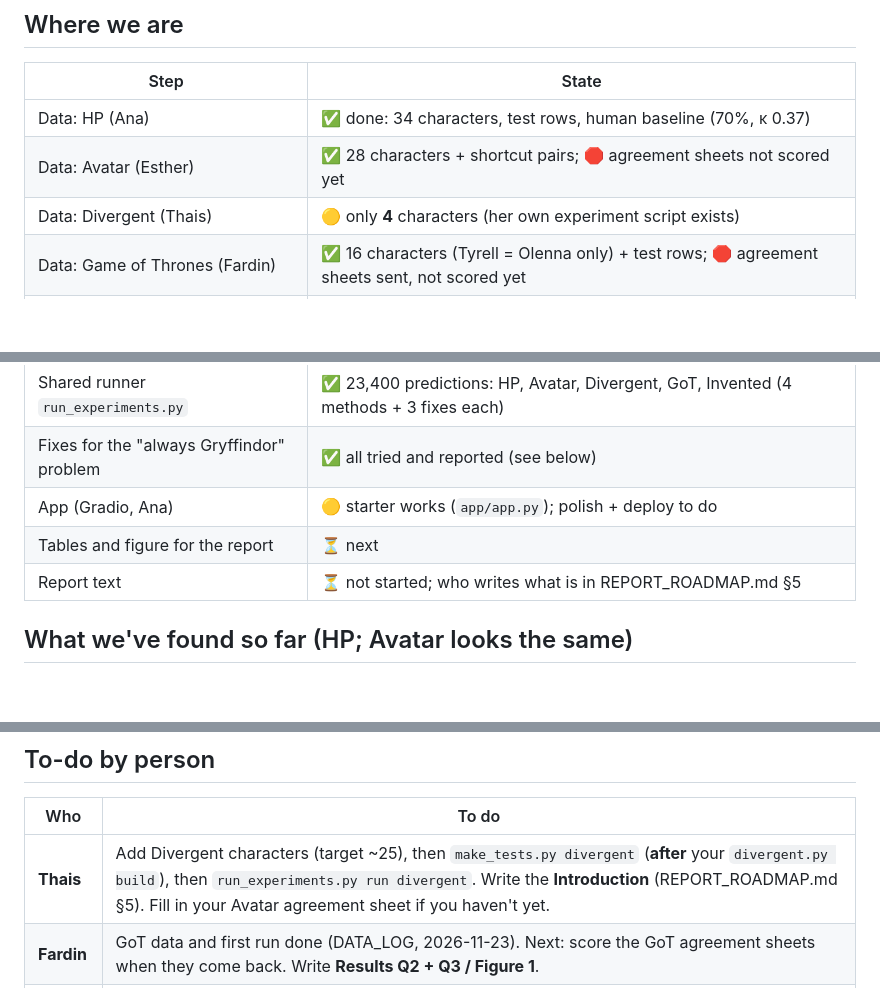
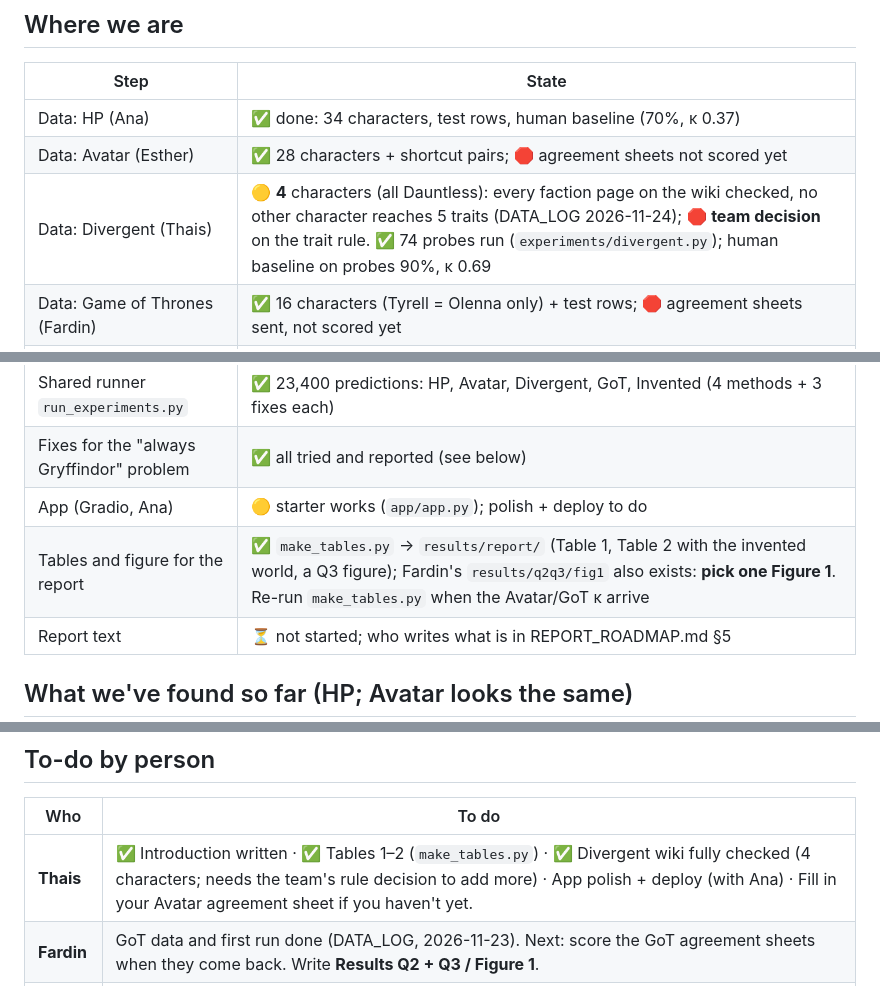
Before and after one commit to Thaisrs165/final-project-nlp, a Markdown page: STATUS.md, 3 parts joined by grey strips. Drawn GitHub-style; blank space fills up the shorter version.

```diff
--- a/STATUS.md
+++ b/STATUS.md
@@ -8,14 +8,14 @@ A one-page snapshot for everyone, and for your AI assistant. Details live in [DA
 |---|---|
 | Data: HP (Ana) | ✅ done: 34 characters, test rows, human baseline (70%, κ 0.37) |
 | Data: Avatar (Esther) | ✅ 28 characters + shortcut pairs; 🛑 agreement sheets not scored yet |
-| Data: Divergent (Thais) | 🟡 only **4** characters (her own experiment script exists) |
+| Data: Divergent (Thais) | 🟡 **4** characters (all Dauntless): every faction page on the wiki checked, no other character reaches 5 traits (DATA_LOG 2026-11-24); 🛑 **team decision** on the trait rule. ✅ 74 probes run (`experiments/divergent.py`); human baseline on probes 90%, κ 0.69 |
 | Data: Game of Thrones (Fardin) | ✅ 16 characters (Tyrell = Olenna only) + test rows; 🛑 agreement sheets sent, not scored yet |
 | Data: Invented (Ana + Esther) | ✅ 32 personas (8 per house) + test rows; agreement scored (85%, κ 0.60); run done |
 | Human form | ✅ 19 responses (10 after the attention rule, decided in advance) |
 | Shared runner `run_experiments.py` | ✅ 23,400 predictions: HP, Avatar, Divergent, GoT, Invented (4 methods + 3 fixes each) |
 | Fixes for the "always Gryffindor" problem | ✅ all tried and reported (see below) |
 | App (Gradio, Ana) | 🟡 starter works (`app/app.py`); polish + deploy to do |
-| Tables and figure for the report | ⏳ next |
+| Tables and figure for the report | ✅ `make_tables.py` → `results/report/` (Table 1, Table 2 with the invented world, a Q3 figure); Fardin's `results/q2q3/fig1` also exists: **pick one Figure 1**. Re-run `make_tables.py` when the Avatar/GoT κ arrive |
 | Report text | ⏳ not started; who writes what is in REPORT_ROADMAP.md §5 |
 
 ## What we've found so far (HP; Avatar looks the same)
@@ -36,7 +36,7 @@ A one-page snapshot for everyone, and for your AI assistant. Details live in [DA
 
 | Who | To do |
 |---|---|
-| **Thais** | Add Divergent characters (target ~25), then `make_tests.py divergent` (**after** your `divergent.py build`), then `run_experiments.py run divergent`. Write the **Introduction** (REPORT_ROADMAP.md §5). Fill in your Avatar agreement sheet if you haven't yet. |
+| **Thais** | ✅ Introduction written · ✅ Tables 1–2 (`make_tables.py`) · ✅ Divergent wiki fully checked (4 characters; needs the team's rule decision to add more) · App polish + deploy (with Ana) · Fill in your Avatar agreement sheet if you haven't yet. |
 | **Fardin** | GoT data and first run done (DATA_LOG, 2026-11-23). Next: score the GoT agreement sheets when they come back. Write **Results Q2 + Q3 / Figure 1**. |
 | **Esther** | Build the Invented personas; score the Avatar agreement sheets (`agreement.py score avatar`). Write **Methods: models and stats** and the **Conclusion**. Note: `sorter.py` got an optional `name=` and extra fix methods (see CLAUDE.md); plain `mlm` is unchanged. |
 | **Ana** | Polish and deploy the app (`app/README.md`). Write **Methods: data** + **Results Q1 / Table 2**. |
```
Also changed, not shown: DATA_LOG.md (+9 -0 lines), results/report/fig1_q3.png, 8 other files.
